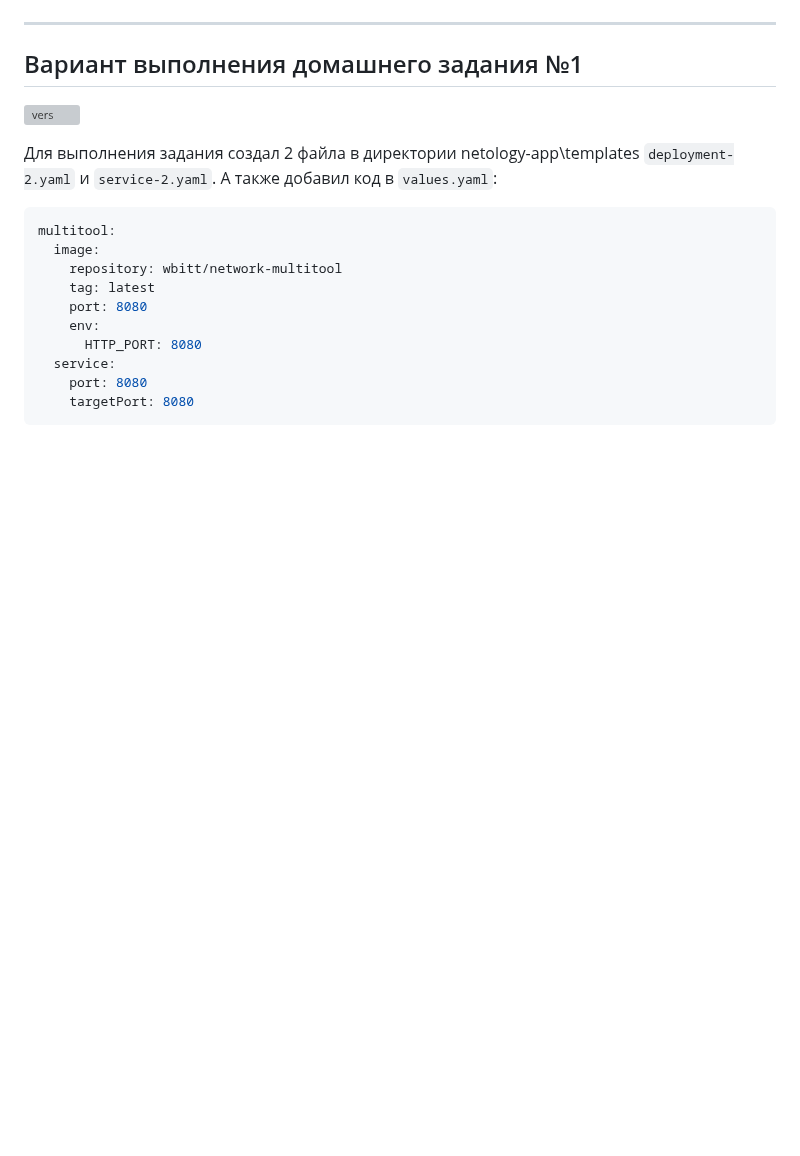
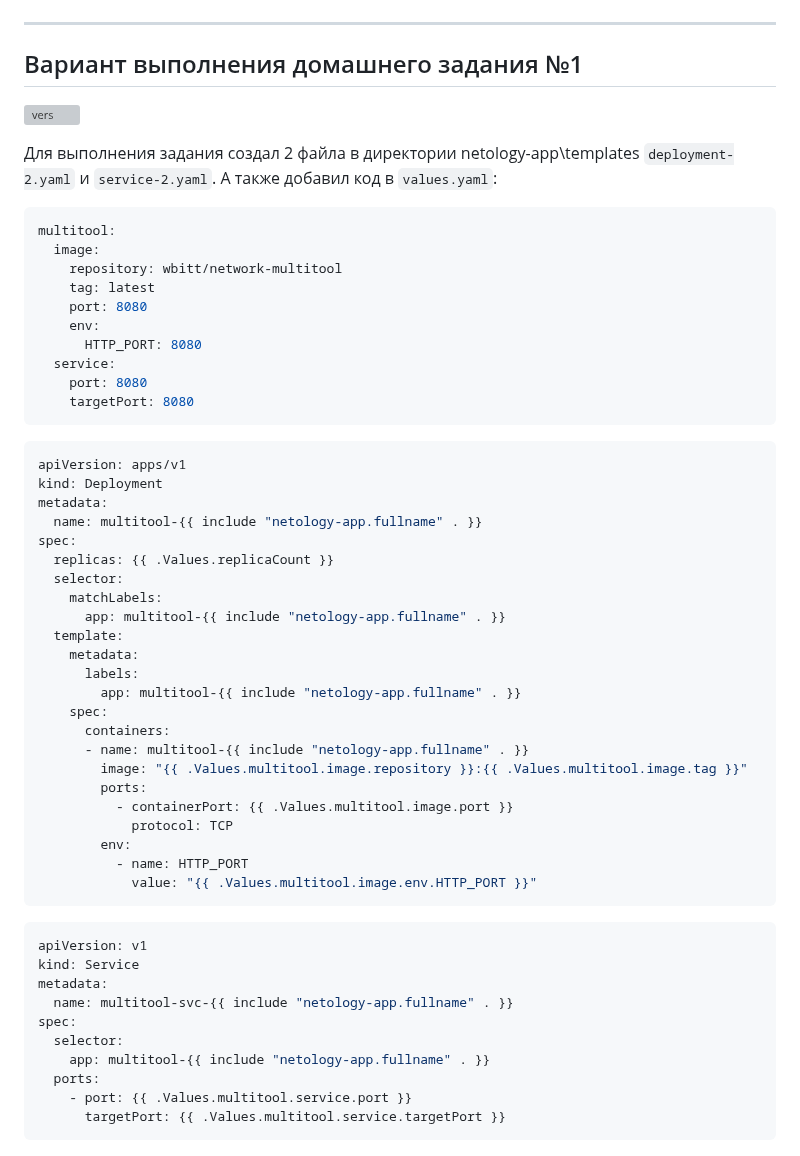
Before and after one commit to IlyaAnikeev/devops-netology, a Markdown page: 2_5_kuber-homeworks_helm/README.md, the part around the change. Rendered like a GitHub page; blank space fills up the shorter version; grey boxes are pictures that could not be loaded.

Commit message:
2_5_kuber-homeworks_helm

````diff
--- a/2_5_kuber-homeworks_helm/README.md
+++ b/2_5_kuber-homeworks_helm/README.md
@@ -65,6 +65,45 @@ multitool:
     targetPort: 8080
 ```
 
+```sh
+apiVersion: apps/v1
+kind: Deployment
+metadata:
+  name: multitool-{{ include "netology-app.fullname" . }}
+spec:
+  replicas: {{ .Values.replicaCount }}
+  selector:
+    matchLabels:
+      app: multitool-{{ include "netology-app.fullname" . }}
+  template:
+    metadata:
+      labels:
+        app: multitool-{{ include "netology-app.fullname" . }}
+    spec:
+      containers:
+      - name: multitool-{{ include "netology-app.fullname" . }}
+        image: "{{ .Values.multitool.image.repository }}:{{ .Values.multitool.image.tag }}"
+        ports:
+          - containerPort: {{ .Values.multitool.image.port }}
+            protocol: TCP
+        env:
+          - name: HTTP_PORT
+            value: "{{ .Values.multitool.image.env.HTTP_PORT }}"
+```
+
+```sh
+apiVersion: v1
+kind: Service
+metadata:
+  name: multitool-svc-{{ include "netology-app.fullname" . }}
+spec:
+  selector:
+    app: multitool-{{ include "netology-app.fullname" . }}
+  ports:
+    - port: {{ .Values.multitool.service.port }}
+      targetPort: {{ .Values.multitool.service.targetPort }}
+```
+
 ![vers](img/option_1/1_2_lint.png)
 
 ![vers](img/option_1/1_3_create_app1.png)
````
